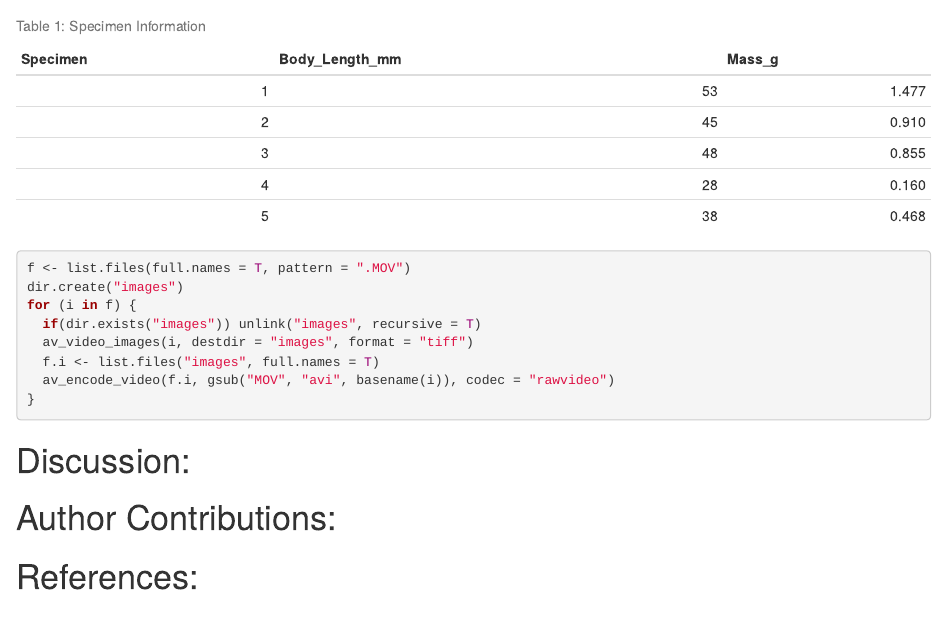
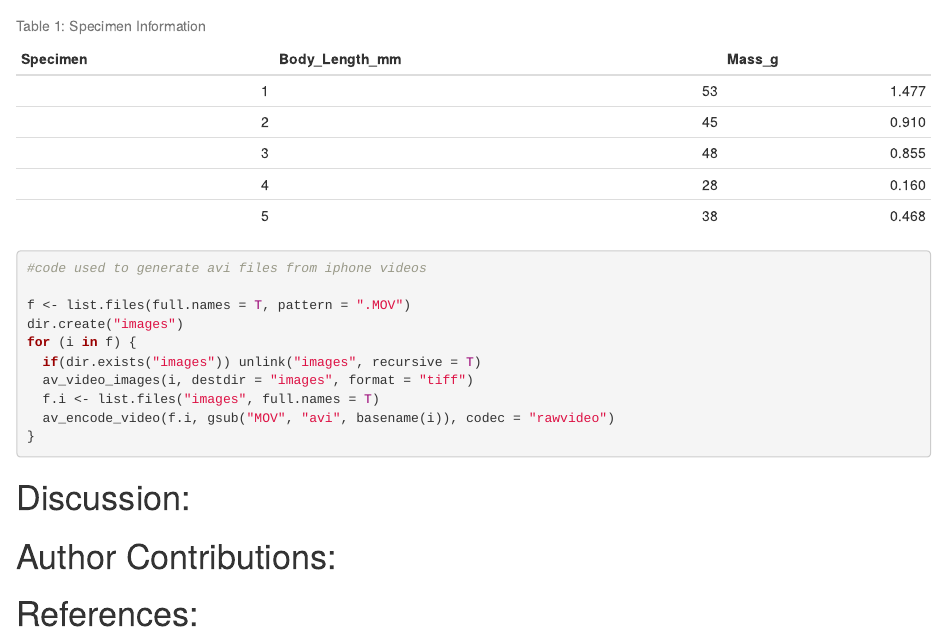
Before and after one commit to jselod/FintasticBeasts, an R Markdown document (Final_Project.Rmd): the page in a window 1100 px wide, from 440 px down. Rendered offline with R 4.5, knitr and Pandoc, with nearby package versions; a font, style sheet, LaTeX package, included part or bibliography that could not be used is replaced or left out.

Commit message:
added comment

````diff
--- a/Final_Project.Rmd
+++ b/Final_Project.Rmd
@@ -34,6 +34,8 @@ specimens %>%
 ```
 
 ```{r vidanalysis, eval = F}
+#code used to generate avi files from iphone videos
+
 f <- list.files(full.names = T, pattern = ".MOV")
 dir.create("images")
 for (i in f) {
````
